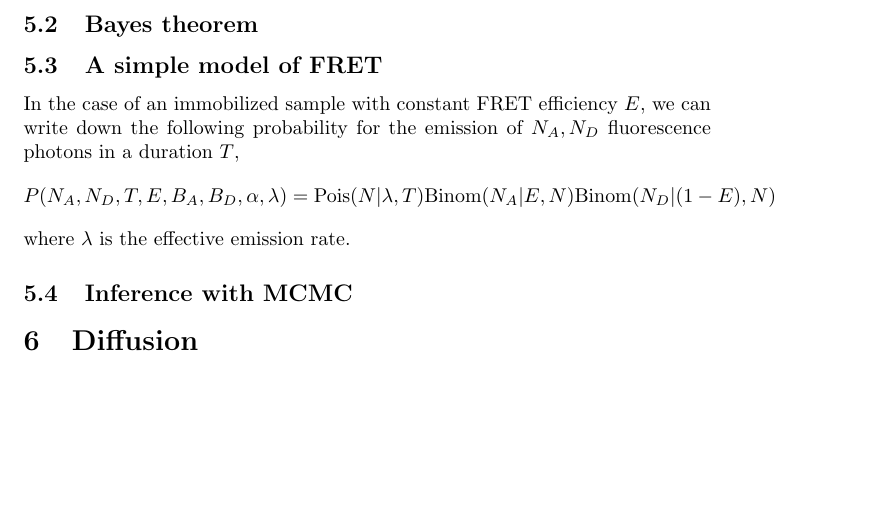
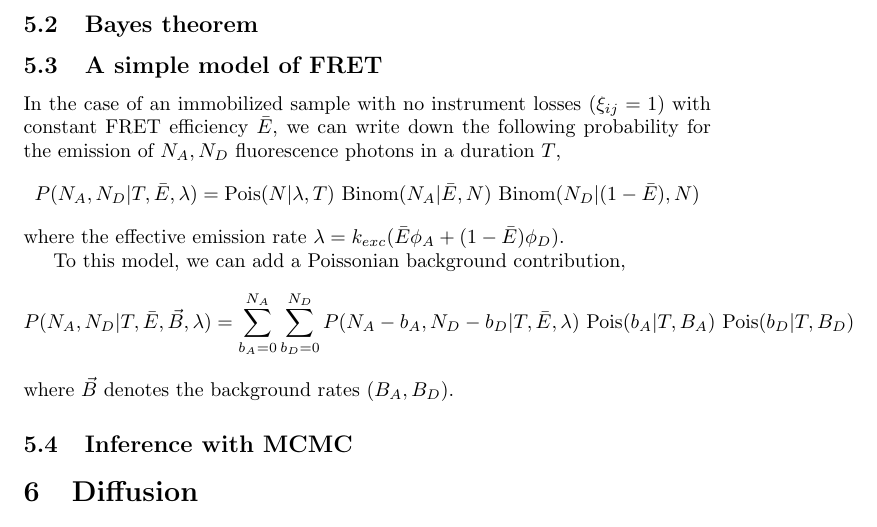
Before and after one commit to bgamari/fret-notes, a LaTeX document (notes.tex): part of page 12 of 14, cut so that both start at the same text, the shorter picture padded with empty space. Compiled offline with pdfLaTeX.

Commit message:
More generative models

```diff
--- a/notes.tex
+++ b/notes.tex
@@ -549,18 +549,30 @@ under a physical model with parameters $\vec\theta$ (say, $\gamma$ and $\mean{E}
 \subsection{Poisson processes}
 \subsection{Bayes theorem}
 \subsection{A simple model of FRET}
-In the case of an immobilized sample with constant FRET efficiency
-$E$, we can write down the following probability for the emission of $N_A,
-N_D$ fluorescence photons in a duration $T$,
+In the case of an immobilized sample with no instrument losses
+($\xi_{ij} = 1$) with constant FRET efficiency $\bar E$, we can write
+down the following probability for the emission of $N_A, N_D$
+fluorescence photons in a duration $T$,
 \newcommand{\binomial}{\ensuremath{\mathrm{Binom}}}
 \newcommand{\pois}{\ensuremath{\mathrm{Pois}}}
 \begin{align*}
-  P(N_A, N_D, T, E, B_A, B_D, \alpha, \lambda)
-  & = \pois(N \vert \lambda, T)
-      \binomial(N_A \vert E, N)
-      \binomial(N_D \vert (1-E), N)
+  P(N_A, N_D \vert T, \bar E, \lambda)
+  & = \pois(N \vert \lambda, T)~
+      \binomial(N_A \vert \bar E, N)~
+      \binomial(N_D \vert (1-\bar E), N)
 \end{align*}
-where $\lambda$ is the effective emission rate.
+where the effective emission rate $\lambda = k_{exc} (\bar E \phi_A +
+(1-\bar E) \phi_D)$.
+
+To this model, we can add a Poissonian background contribution,
+\begin{align*}
+  P(N_A, N_D \vert T, \bar E, \vec B, \lambda)
+  & = \sum_{b_A=0}^{N_A} \sum_{b_D=0}^{N_D}
+      P(N_A-b_A, N_D-b_D \vert T, \bar E, \lambda)~
+      \pois(b_A \vert T, B_A)~
+      \pois(b_D \vert T, B_D)
+\end{align*}
+where $\vec B$ denotes the background rates $(B_A, B_D)$.
 
 \subsection{Inference with MCMC}
 
```
Also changed, not shown: notes.tex (2 more changed lines).
